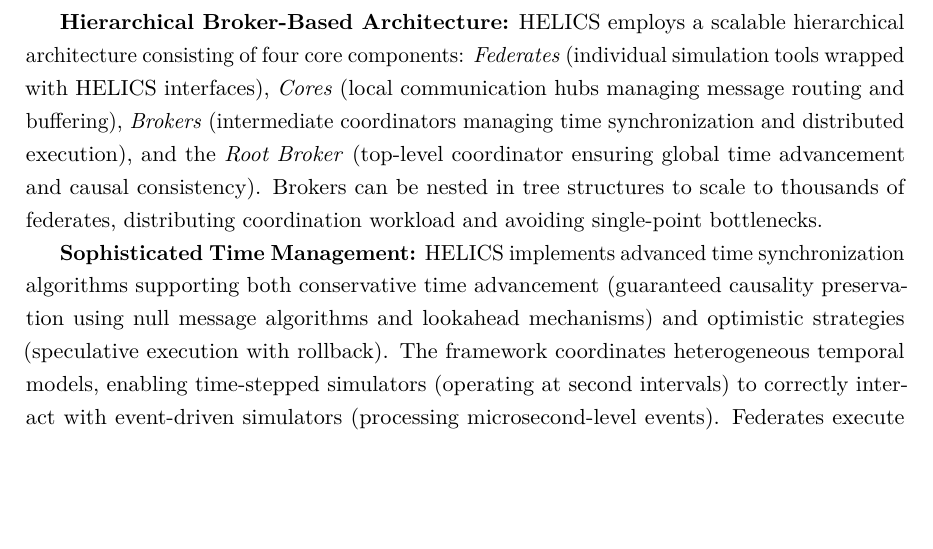
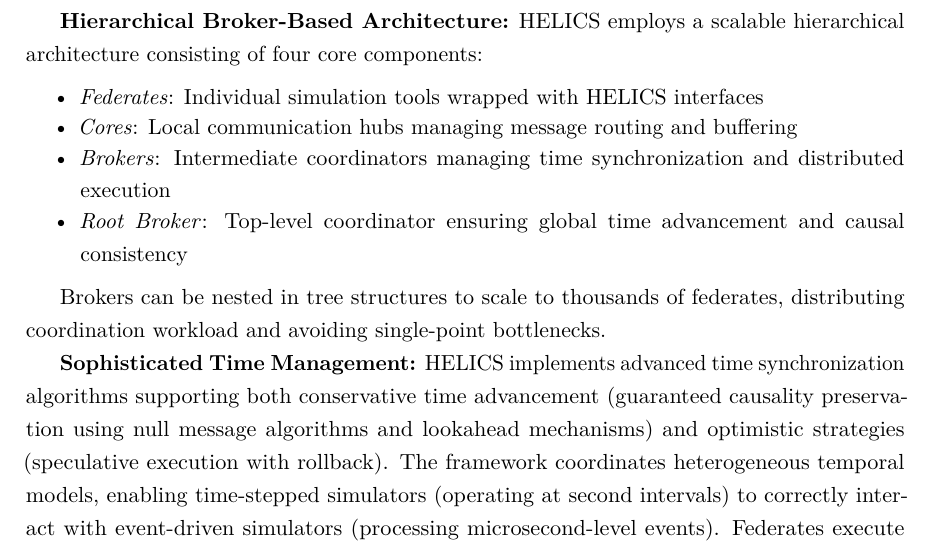
Before and after one commit to balexandermunoz/ua-master-thesis, a LaTeX thesis (matter.tex, which reads chapters/chapter2.tex): part of page 26 of 44, cut so that both start at the same text, the shorter picture padded with empty space. Compiled offline with pdfLaTeX.

Commit message:
Format HELICS architecture components as bullet points
Converted inline description of four core components (Federates, Cores, Brokers, Root Broker) to itemized list for improved readability.

```diff
--- a/chapters/chapter2.tex
+++ b/chapters/chapter2.tex
@@ -275,7 +275,16 @@
 
 HELICS (Hierarchical Engine for Large-scale Infrastructure Co-Simulation)~\cite{helics} is an open-source co-simulation framework developed by the U.S. Department of Energy to address the critical need for analyzing interdependencies in large-scale infrastructure systems, particularly in the context of grid modernization and integration of distributed energy resources.
 
-\textbf{Hierarchical Broker-Based Architecture:} HELICS employs a scalable hierarchical architecture consisting of four core components: \textit{Federates} (individual simulation tools wrapped with HELICS interfaces), \textit{Cores} (local communication hubs managing message routing and buffering), \textit{Brokers} (intermediate coordinators managing time synchronization and distributed execution), and the \textit{Root Broker} (top-level coordinator ensuring global time advancement and causal consistency). Brokers can be nested in tree structures to scale to thousands of federates, distributing coordination workload and avoiding single-point bottlenecks.
+\textbf{Hierarchical Broker-Based Architecture:} HELICS employs a scalable hierarchical architecture consisting of four core components:
+
+\begin{itemize}
+    \item \textit{Federates}: Individual simulation tools wrapped with HELICS interfaces
+    \item \textit{Cores}: Local communication hubs managing message routing and buffering
+    \item \textit{Brokers}: Intermediate coordinators managing time synchronization and distributed execution
+    \item \textit{Root Broker}: Top-level coordinator ensuring global time advancement and causal consistency
+\end{itemize}
+
+Brokers can be nested in tree structures to scale to thousands of federates, distributing coordination workload and avoiding single-point bottlenecks.
 
 \textbf{Sophisticated Time Management:} HELICS implements advanced time synchronization algorithms supporting both conservative time advancement (guaranteed causality preservation using null message algorithms and lookahead mechanisms) and optimistic strategies (speculative execution with rollback). The framework coordinates heterogeneous temporal models, enabling time-stepped simulators (operating at second intervals) to correctly interact with event-driven simulators (processing microsecond-level events). Federates execute asynchronously between synchronization points, maximizing computational efficiency while maintaining logical consistency.
 
```
